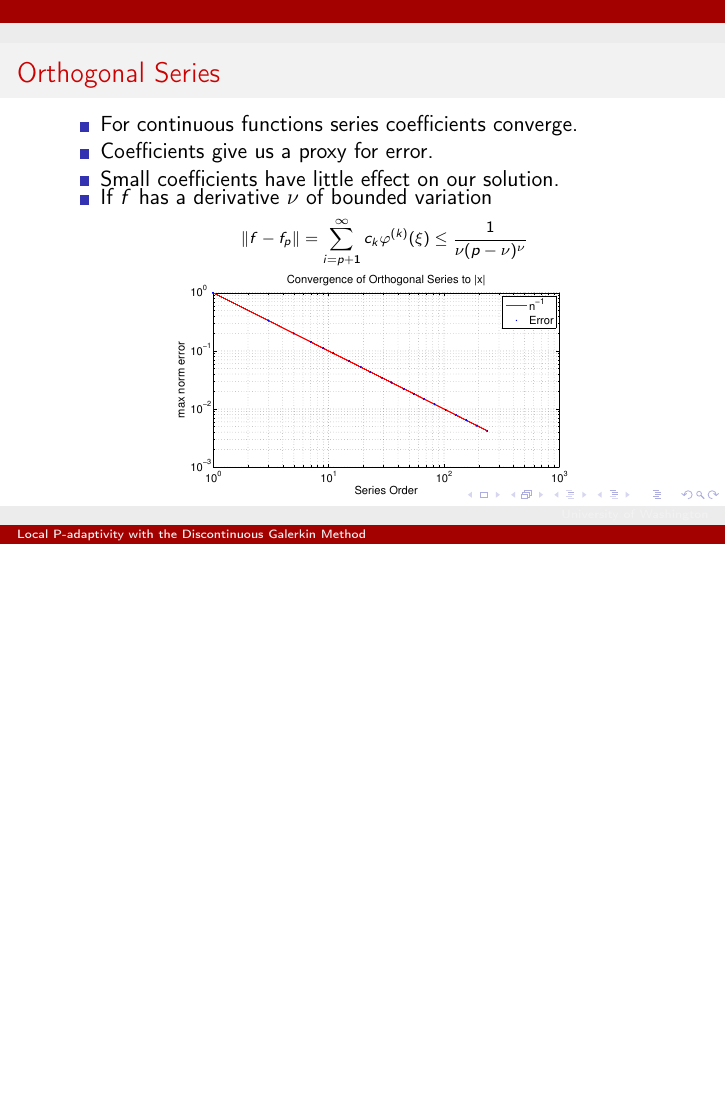
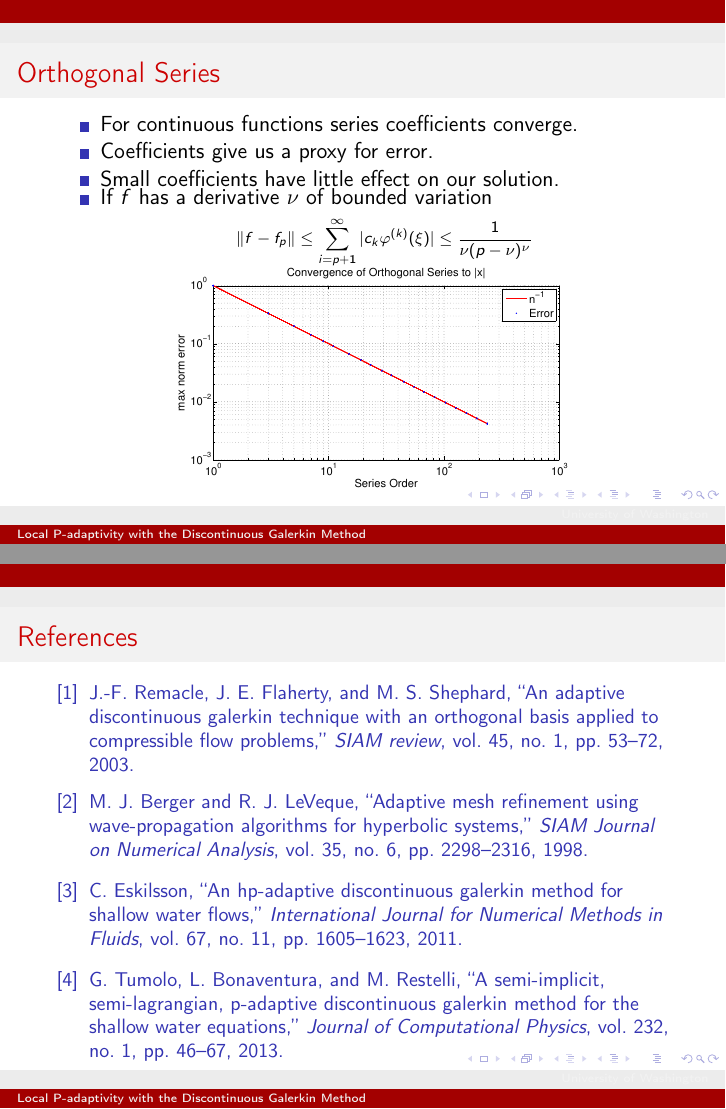
Before and after one commit to amath574w2015/am574-group02, LaTeX slides (Presentation/presentation.tex, which reads Presentation/sources.bib): page 4 of 19 before the commit and pages 10 and 34 of 35 after it, the two joined at a grey line, the shorter picture padded with empty space. Compiled offline with pdfLaTeX.

Commit message:
updated presentation

```diff
--- a/Presentation/presentation.tex
+++ b/Presentation/presentation.tex
@@ -16,7 +16,7 @@
 \usepackage{fancybox}
 \usepackage{rotating,comment}
 
-
+\setbeamertemplate{bibliography item}{[\theenumiv]}
 \def\Av{\vec{\mathbb{A}}}
 \def\As{\mathbb{A}}
 \def\reals{\mathbb{R}}
@@ -355,14 +355,14 @@
 % \end{itemize}
 % \end{minipage}\hfill
 \begin{itemize}
-  \item For continuous functions series coefficients converge.
- \item Coefficients give us a proxy for error.
- \item Small coefficients have little effect on our solution.
-  \item If $f$ has a derivative $\nu$ of bounded variation
+  \item<1-> For continuous functions series coefficients converge.
+ \item<1-> Coefficients give us a proxy for error.
+ \item<2-> Small coefficients have little effect on our solution.
+  \item<3-> If $f$ has a derivative $\nu$ of bounded variation
  \vspace{0 cm}
- {\scriptsize$$\|f-f_p\|=\sum_{i=p+1}^\infty c_k \varphi^{(k)}(\xi) \le \frac{1}{\nu (p-\nu)^{\nu}}$$}
+ {\scriptsize$$\|f-f_p\|\le \sum_{i=p+1}^\infty |c_k \varphi^{(k)}(\xi)| \le \frac{1}{\nu (p-\nu)^{\nu}}$$}
 \end{itemize}
- \vspace{-0.3 cm}
+ \vspace{-0.5 cm}
 \begin{center}
 \includegraphics[height=40mm]{decayrate}
 \end{center}
@@ -390,8 +389,9 @@
+    \item<3-> {\color{red} Idea:}
     \begin{enumerate}
   \item Very small coefficients $\rightarrow$ can be ignored
   \item Large coefficients $\rightarrow$ need more resolution
   \end{enumerate}
-  \item This is complicated by the PDE
+  \item<4-> This is complicated by the PDE
   \begin{enumerate}
    \item All PDEs propagate information
    \item Hyperbolic PDEs $\rightarrow$ propagation speed is finite
@@ -482,6 +482,12 @@ Our p-adaptive algorithm:
 \end{enumerate}
 \end{frame}
 
+\begin{frame}{References}
+\nocite{remacle2003adaptive,berger1998adaptive,eskilsson2011hp,tumolo2013semi}
+ \bibliographystyle{ieeetr} % Plain referencing style
+ \small\bibliography{sources} % Use the example bibliography file sample.bib
+\end{frame}
+
 \begin{frame}{Thank you!}
 Questions?
 \end{frame}
--- /dev/null
+++ b/Presentation/sources.bib
@@ -0,0 +1,30 @@
+@article{remacle2003adaptive,
+  title={An adaptive discontinuous Galerkin technique with an orthogonal basis applied to compressible flow problems},
+  author={Remacle, Jean-Fran{\c{c}}ois and Flaherty, Joseph E and Shephard, Mark S},
+  journal={SIAM review},
+  volume={45},
+  number={1},
+  pages={53--72},
+  year={2003},
+  publisher={SIAM}
+}
+
+@article{berger1998adaptive,
+  title={Adaptive mesh refinement using wave-propagation algorithms for hyperbolic systems},
+  author={Berger, Marsha J and LeVeque, Randall J},
+  journal={SIAM Journal on Numerical Analysis},
+  volume={35},
+  number={6},
+  pages={2298--2316},
+  year={1998},
+  publisher={SIAM}
+}
+
+@article{eskilsson2011hp,
+  title={An hp-adaptive discontinuous Galerkin method for shallow water flows},
+  author={Eskilsson, Claes},
+  journal={International Journal for Numerical Methods in Fluids},
+  volume={67},
+  number={11},
+  pages={1605--1623},
+  year={2011},
@@ -0,0 +38,11 @@
+  publisher={Siam}
+}
+
+@article{tumolo2013semi,
+  title={A semi-implicit, semi-Lagrangian, p-adaptive discontinuous Galerkin method for the shallow water equations},
+  author={Tumolo, Giovanni and Bonaventura, Luca and Restelli, Marco},
+  journal={Journal of Computational Physics},
+  volume={232},
+  number={1},
+  pages={46--67},
+  year={2013},
@@ -0,0 +55,7 @@
+  journal={Journal of Computational Physics},
+  volume={141},
+  number={2},
+  pages={199--224},
+  year={1998},
+  publisher={Elsevier}
+}
```
Also changed, not shown: Presentation/presentation.pdf, Presentation/presentation.tex (41 more changed lines), Presentation/sources.bib (13 more changed lines).
